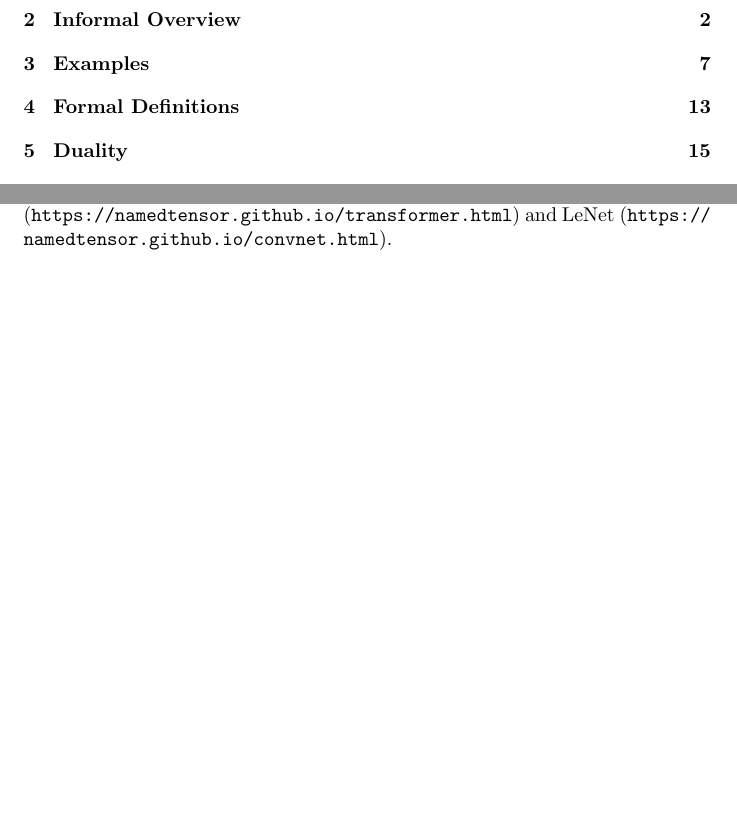
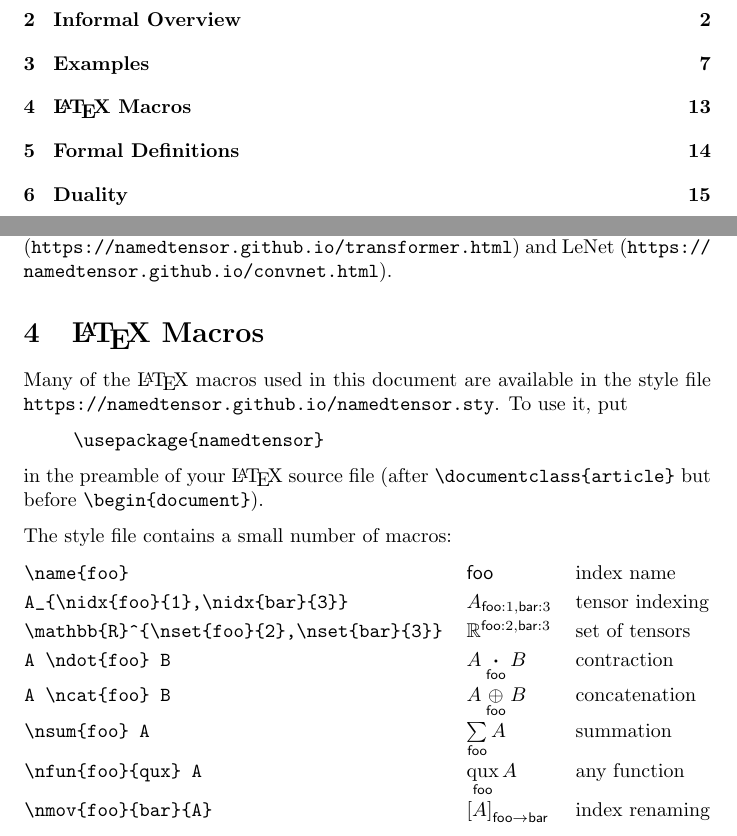
Before and after one commit to namedtensor/notation, a LaTeX document (main.tex): two parts of pages 1 and 13 of 18 before the commit and two parts of pages 1 and 13 of 19 after it, joined at a grey line, cut so that both start at the same text, the shorter picture padded with empty space. Compiled offline with pdfLaTeX.

Commit message:
Add some brief documentation of LaTeX macros

```diff
--- a/main.tex
+++ b/main.tex
@@ -489,6 +489,32 @@ M_{\nidx{seq}{i}, \nidx{seq'}{j}} & = \begin{cases}0 & i \leq j\\
 
 As further proof of concept, we have written the full models for Transformer (\url{https://namedtensor.github.io/transformer.html}) and LeNet (\url{https://namedtensor.github.io/convnet.html}).
 
+\section{\LaTeX{} Macros}
+
+Many of the \LaTeX{} macros used in this document are available in the style file \url{https://namedtensor.github.io/namedtensor.sty}. To use it, put
+\begin{quote}
+\begin{verbatim}
+\usepackage{namedtensor}
+\end{verbatim}
+\end{quote}
+in the preamble of your \LaTeX{} source file (after \verb|\documentclass{article}| but before \verb|\begin{document}|).
+
+The style file contains a small number of macros:
+
+\begin{center}
+\renewcommand{\arraystretch}{1.2}
+\begin{tabular}{@{}lll@{}}
+  \verb|\name{foo}| & $\name{foo}$ & index name \\
+  \verb|A_{\nidx{foo}{1},\nidx{bar}{3}}| & $A_{\nidx{foo}{1},\nidx{bar}{3}}$ & tensor indexing \\
+  \verb|\mathbb{R}^{\nset{foo}{2},\nset{bar}{3}}| & $\mathbb{R}^{\nset{foo}{2},\nset{bar}{3}}$ & set of tensors \\
+  \verb|A \ndot{foo} B| & $A \ndot{foo} B$ & contraction \\
+  \verb|A \ncat{foo} B| & $A \ncat{foo} B$ & concatenation \\
+  \verb|\nsum{foo} A| & $\nsum{foo} A$ & summation \\
+  \verb|\nfun{foo}{qux} A| & $\nfun{foo}{qux} A$ & any function \\
+  \verb|\nmov{foo}{bar}{A}| & $\nmov{foo}{bar}{A}$ & index renaming
+\end{tabular}
+\end{center}
+
 \section{Formal Definitions}
 \label{sec:definitions}
 
```
